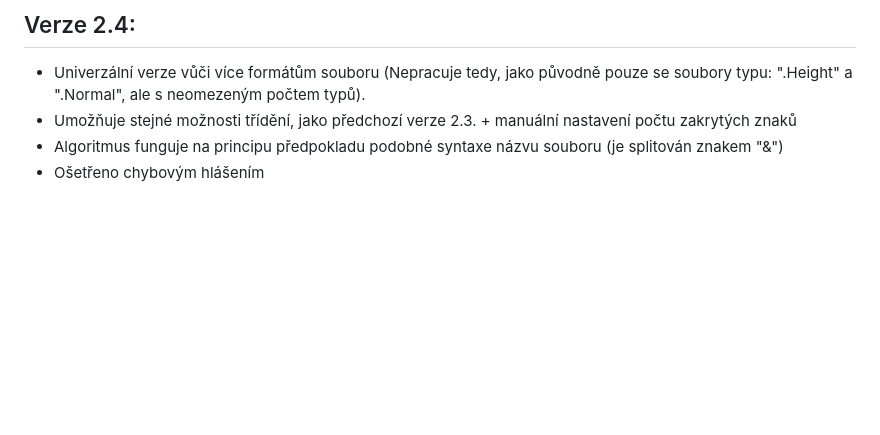
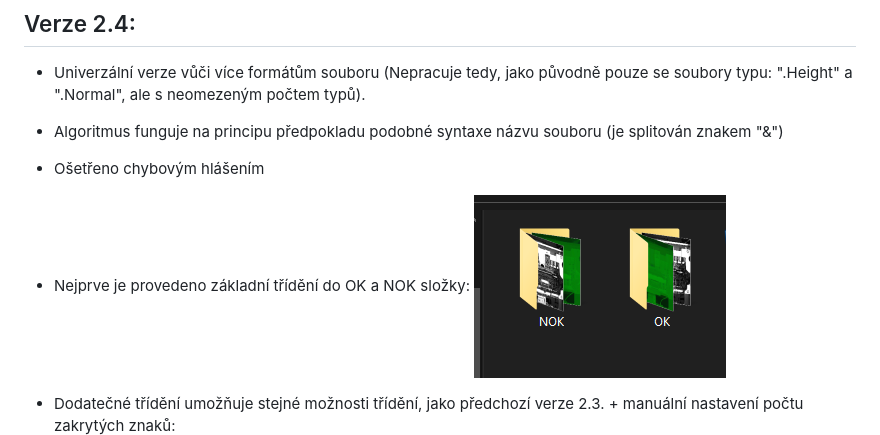
Before and after one commit to Jakubhl/Work, a Markdown page: README.md, the part around the change. Drawn GitHub-style; pictures changed too: images/24_basic.PNG (added); blank space fills up the shorter version.

```diff
--- a/README.md
+++ b/README.md
@@ -32,10 +32,14 @@ Analýza, kontrola a třídění souborů (.height, .normal) z kamer...
 
 ## Verze 2.4:
 - Univerzální verze vůči více formátům souboru (Nepracuje tedy, jako původně pouze se soubory typu: ".Height" a ".Normal", ale s neomezeným počtem typů).
-- Umožňuje stejné možnosti třídění, jako předchozí verze 2.3. + manuální nastavení počtu zakrytých znaků
+
 - Algoritmus funguje na principu předpokladu podobné syntaxe názvu souboru (je splitován znakem "&")
 - Ošetřeno chybovým hlášením
 
+- Nejprve je provedeno základní třídění do OK a NOK složky:
+![ukázka verze 2.4 základ](images/24_basic.PNG)
+
+- Dodatečné třídění umožňuje stejné možnosti třídění, jako předchozí verze 2.3. + manuální nastavení počtu zakrytých znaků:
 ![ukázka verze 2.4-both](images/24_slozky.PNG)
 
 ![ukázka mannual. módu 2.4](images/24_manual.PNG)
```
